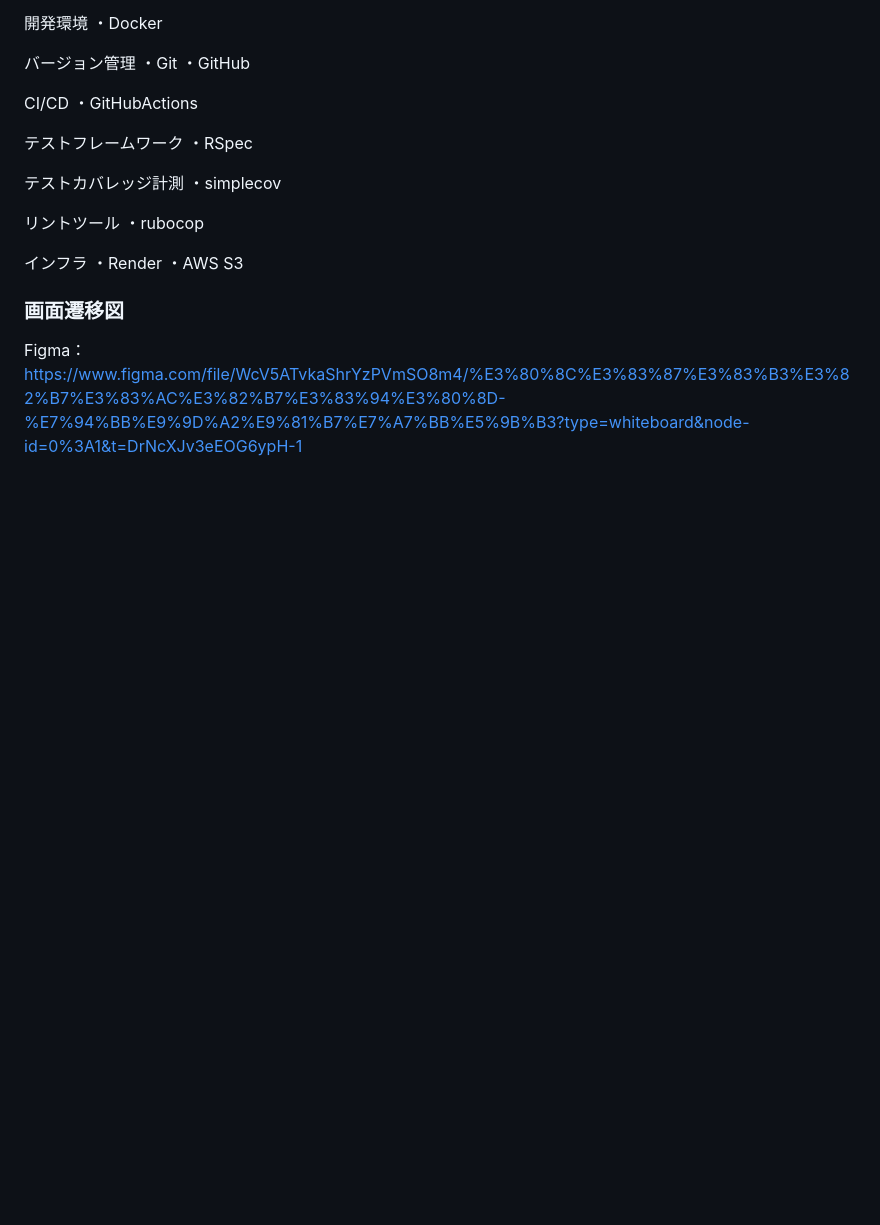
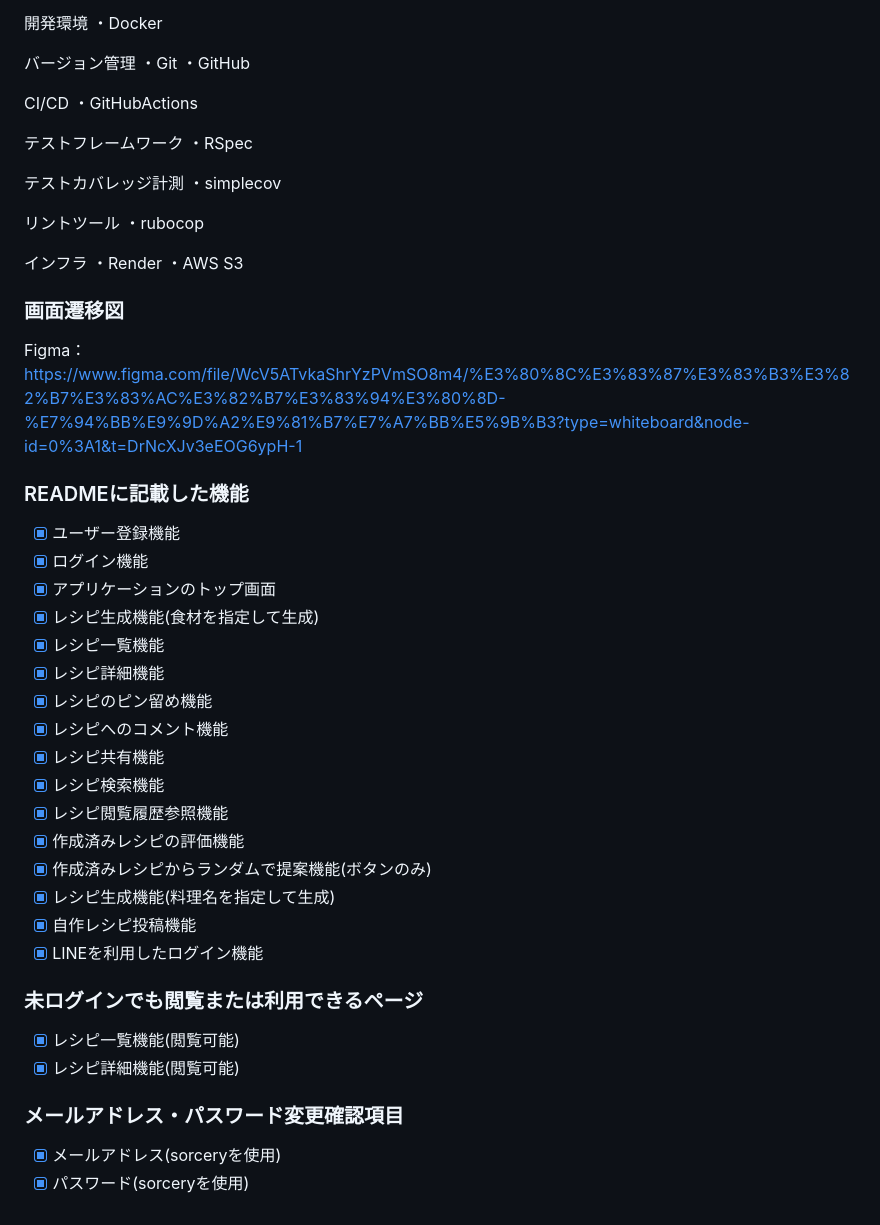
Before and after one commit to ito-ryo-50a/denshi_recipe, a Markdown page: README.md, the part around the change. GitHub-like rendering; blank space fills up the shorter version.

```diff
--- a/README.md
+++ b/README.md
@@ -101,3 +101,29 @@ CI/CD
 
 ### 画面遷移図
 Figma：https://www.figma.com/file/WcV5ATvkaShrYzPVmSO8m4/%E3%80%8C%E3%83%87%E3%83%B3%E3%82%B7%E3%83%AC%E3%82%B7%E3%83%94%E3%80%8D-%E7%94%BB%E9%9D%A2%E9%81%B7%E7%A7%BB%E5%9B%B3?type=whiteboard&node-id=0%3A1&t=DrNcXJv3eEOG6ypH-1
+
+### READMEに記載した機能
+- [x] ユーザー登録機能
+- [x] ログイン機能
+- [x] アプリケーションのトップ画面
+- [x] レシピ生成機能(食材を指定して生成)
+- [x] レシピ一覧機能
+- [x] レシピ詳細機能
+- [x] レシピのピン留め機能
+- [x] レシピへのコメント機能
+- [x] レシピ共有機能
+- [x] レシピ検索機能
+- [x] レシピ閲覧履歴参照機能
+- [x] 作成済みレシピの評価機能
+- [x] 作成済みレシピからランダムで提案機能(ボタンのみ)
+- [x] レシピ生成機能(料理名を指定して生成)
+- [x] 自作レシピ投稿機能
+- [x] LINEを利用したログイン機能
+
+### 未ログインでも閲覧または利用できるページ
+- [x] レシピ一覧機能(閲覧可能)
+- [x] レシピ詳細機能(閲覧可能)
+
+### メールアドレス・パスワード変更確認項目
+- [x] メールアドレス(sorceryを使用)
+- [x] パスワード(sorceryを使用)
```
